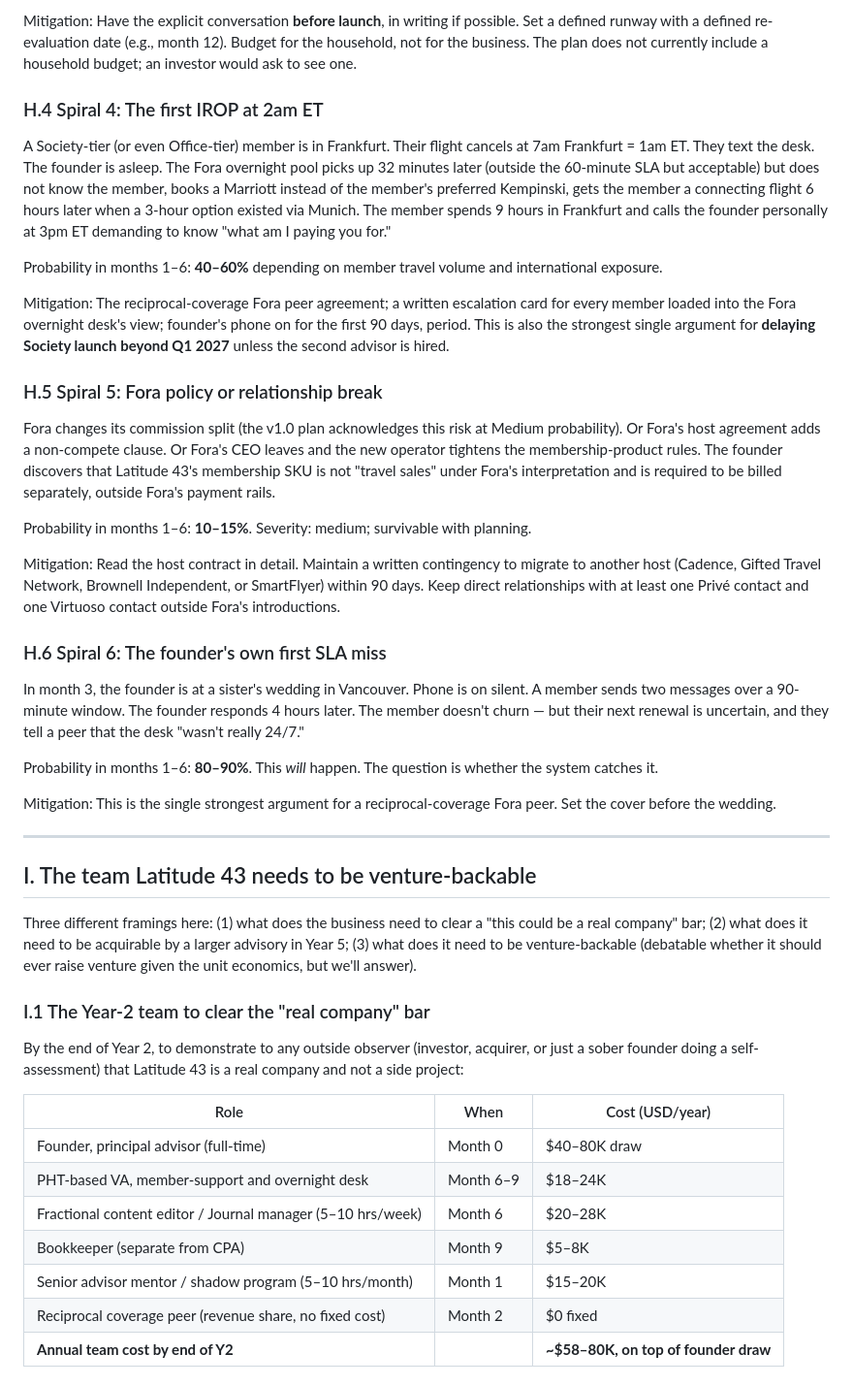
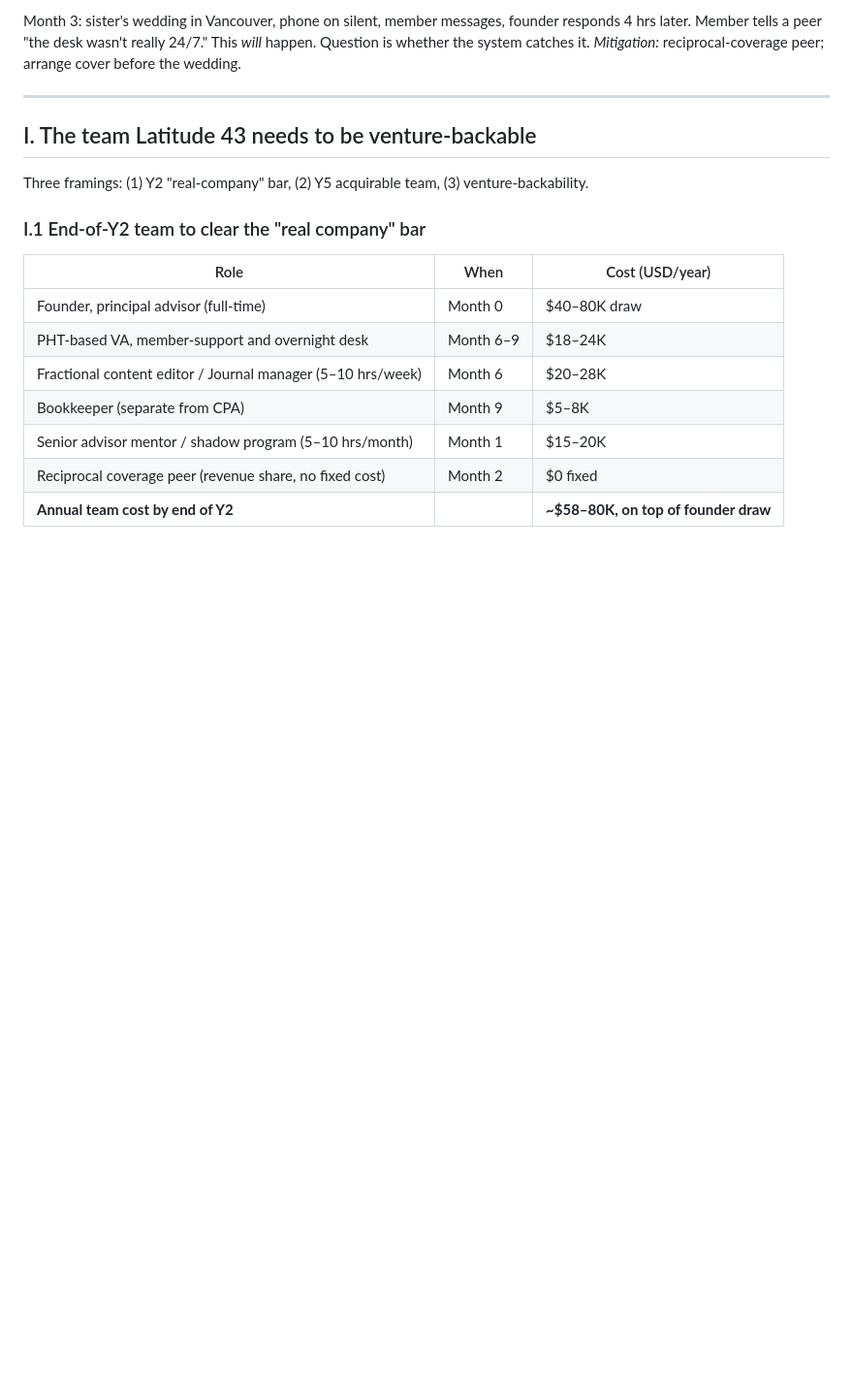
Before and after one commit to adamsharvit97/Travel-agent, a Markdown page: evaluation/04-founder-team-risk.md, the part around one of its changes. Shown at 97% size. Rendered like a GitHub page; blank space fills up the shorter version.

```diff
--- a/evaluation/04-founder-team-risk.md
+++ b/evaluation/04-founder-team-risk.md
@@ -351,39 +344,13 @@ Probability in months 1–6: **15–25%** depending on household financial posit
 
-Mitigation: Have the explicit conversation **before launch**, in writing if possible. Set a defined runway with a defined re-evaluation date (e.g., month 12). Budget for the household, not for the business. The plan does not currently include a household budget; an investor would ask to see one.
-
-### H.4 Spiral 4: The first IROP at 2am ET
-
-A Society-tier (or even Office-tier) member is in Frankfurt. Their flight cancels at 7am Frankfurt = 1am ET. They text the desk. The founder is asleep. The Fora overnight pool picks up 32 minutes later (outside the 60-minute SLA but acceptable) but does not know the member, books a Marriott instead of the member's preferred Kempinski, gets the member a connecting flight 6 hours later when a 3-hour option existed via Munich. The member spends 9 hours in Frankfurt and calls the founder personally at 3pm ET demanding to know "what am I paying you for."
-
-Probability in months 1–6: **40–60%** depending on member travel volume and international exposure.
-
-Mitigation: The reciprocal-coverage Fora peer agreement; a written escalation card for every member loaded into the Fora overnight desk's view; founder's phone on for the first 90 days, period. This is also the strongest single argument for **delaying Society launch beyond Q1 2027** unless the second advisor is hired.
-
-### H.5 Spiral 5: Fora policy or relationship break
-
-Fora changes its commission split (the v1.0 plan acknowledges this risk at Medium probability). Or Fora's host agreement adds a non-compete clause. Or Fora's CEO leaves and the new operator tightens the membership-product rules. The founder discovers that Latitude 43's membership SKU is not "travel sales" under Fora's interpretation and is required to be billed separately, outside Fora's payment rails.
-
-Probability in months 1–6: **10–15%**. Severity: medium; survivable with planning.
-
-Mitigation: Read the host contract in detail. Maintain a written contingency to migrate to another host (Cadence, Gifted Travel Network, Brownell Independent, or SmartFlyer) within 90 days. Keep direct relationships with at least one Privé contact and one Virtuoso contact outside Fora's introductions.
-
-### H.6 Spiral 6: The founder's own first SLA miss
-
-In month 3, the founder is at a sister's wedding in Vancouver. Phone is on silent. A member sends two messages over a 90-minute window. The founder responds 4 hours later. The member doesn't churn — but their next renewal is uncertain, and they tell a peer that the desk "wasn't really 24/7."
-
-Probability in months 1–6: **80–90%**. This *will* happen. The question is whether the system catches it.
-
-Mitigation: This is the single strongest argument for a reciprocal-coverage Fora peer. Set the cover before the wedding.
+Month 3: sister's wedding in Vancouver, phone on silent, member messages, founder responds 4 hrs later. Member tells a peer "the desk wasn't really 24/7." This *will* happen. Question is whether the system catches it. *Mitigation:* reciprocal-coverage peer; arrange cover before the wedding.
 
 ---
 
 ## I. The team Latitude 43 needs to be venture-backable
 
-Three different framings here: (1) what does the business need to clear a "this could be a real company" bar; (2) what does it need to be acquirable by a larger advisory in Year 5; (3) what does it need to be venture-backable (debatable whether it should ever raise venture given the unit economics, but we'll answer).
+Three framings: (1) Y2 "real-company" bar, (2) Y5 acquirable team, (3) venture-backability.
 
-### I.1 The Year-2 team to clear the "real company" bar
-
-By the end of Year 2, to demonstrate to any outside observer (investor, acquirer, or just a sober founder doing a self-assessment) that Latitude 43 is a real company and not a side project:
+### I.1 End-of-Y2 team to clear the "real company" bar
 
 | Role | When | Cost (USD/year) |
 |---|---|---|
```
Also changed, not shown: other parts of evaluation/04-founder-team-risk.md (+16 -23 lines), evaluation/03-competitive-moat.md (+23 -24 lines), evaluation/09-brand-buyer-psychology.md (+36 -45 lines).
